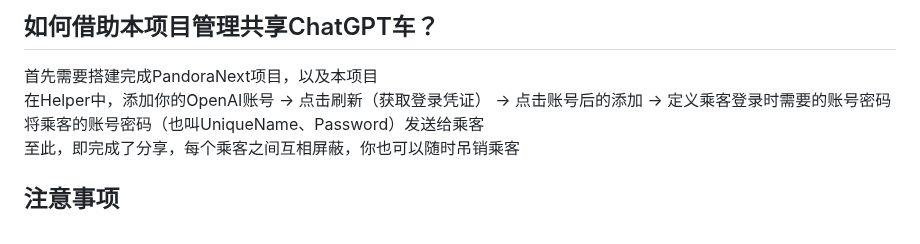
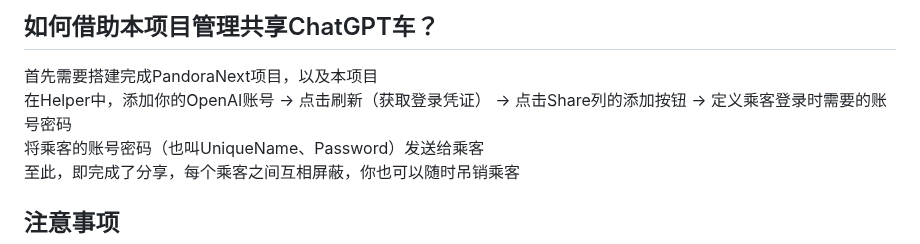
Before and after one commit to nianhua99/PandoraHelper, a Markdown page: README.md, the part around the change. Drawn GitHub-style.

```diff
--- a/README.md
+++ b/README.md
@@ -42,7 +42,7 @@ $ nohup python3 waitress_run.py &
 **请访问`IP:8182/<PROXY_API_PREFIX>/login`进行使用！**
 ## 如何借助本项目管理共享ChatGPT车？
 首先需要搭建完成PandoraNext项目，以及本项目
-在Helper中，添加你的OpenAI账号 -> 点击刷新（获取登录凭证） -> 点击账号后的添加 -> 定义乘客登录时需要的账号密码
+在Helper中，添加你的OpenAI账号 -> 点击刷新（获取登录凭证） -> 点击Share列的添加按钮 -> 定义乘客登录时需要的账号密码
 将乘客的账号密码（也叫UniqueName、Password）发送给乘客
 至此，即完成了分享，每个乘客之间互相屏蔽，你也可以随时吊销乘客
 ## 注意事项
```
